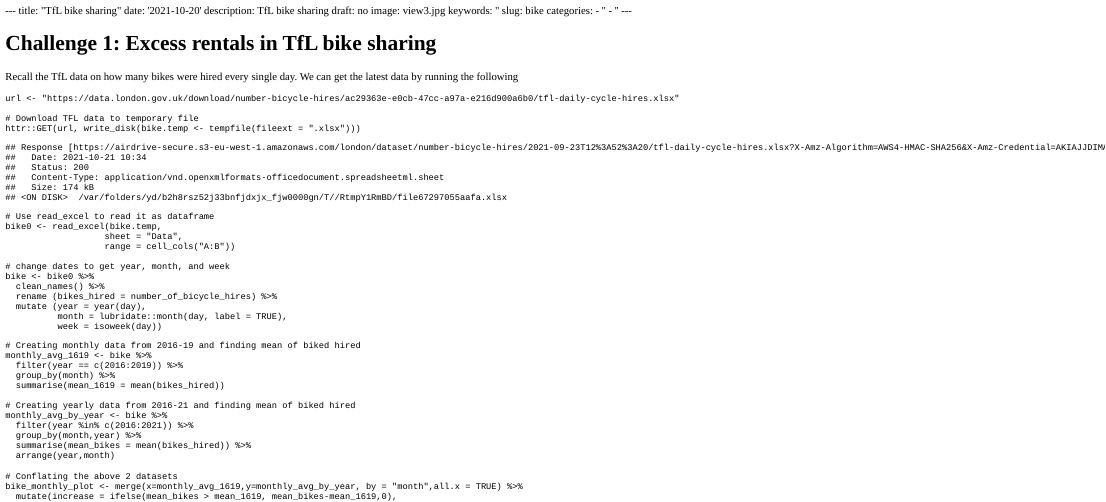
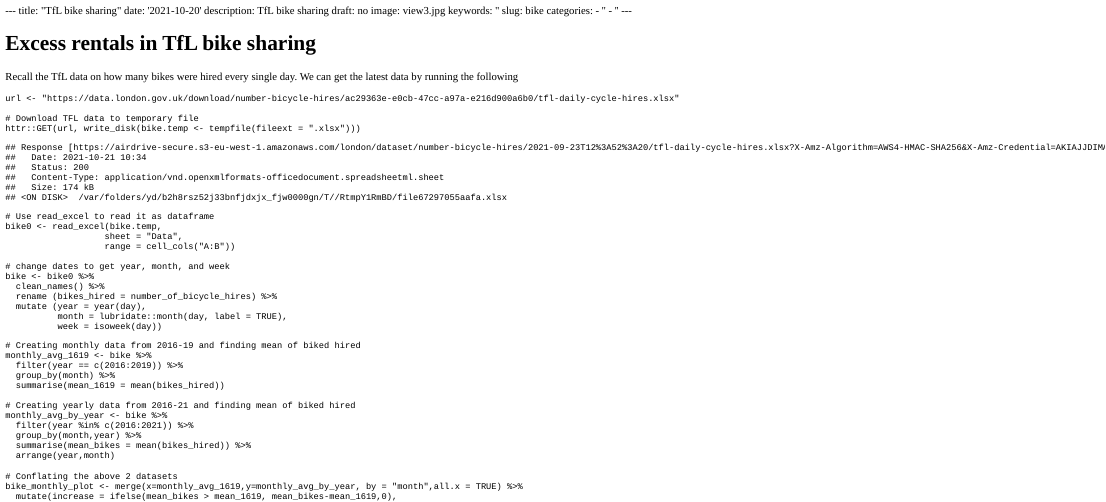
Before and after one commit to Liu-Yucen-Eunice/my_website, an R Markdown document (content/blogs/bike.Rmd): the page in a window 1100 px wide, from its top. The pictures show the output file content/blogs/bike.html that the author committed with the source, opened offline; long lines of code are wrapped.

Commit message:
a useful message

````diff
--- a/content/blogs/bike.Rmd
+++ b/content/blogs/bike.Rmd
@@ -45,7 +45,7 @@
 ```
 
 
-# Challenge 1: Excess rentals in TfL bike sharing
+# Excess rentals in TfL bike sharing
 
 Recall the TfL data on how many bikes were hired every single day. We can get the latest data by running the following
 
````
Also changed, not shown: content/blogs/bike.html.
